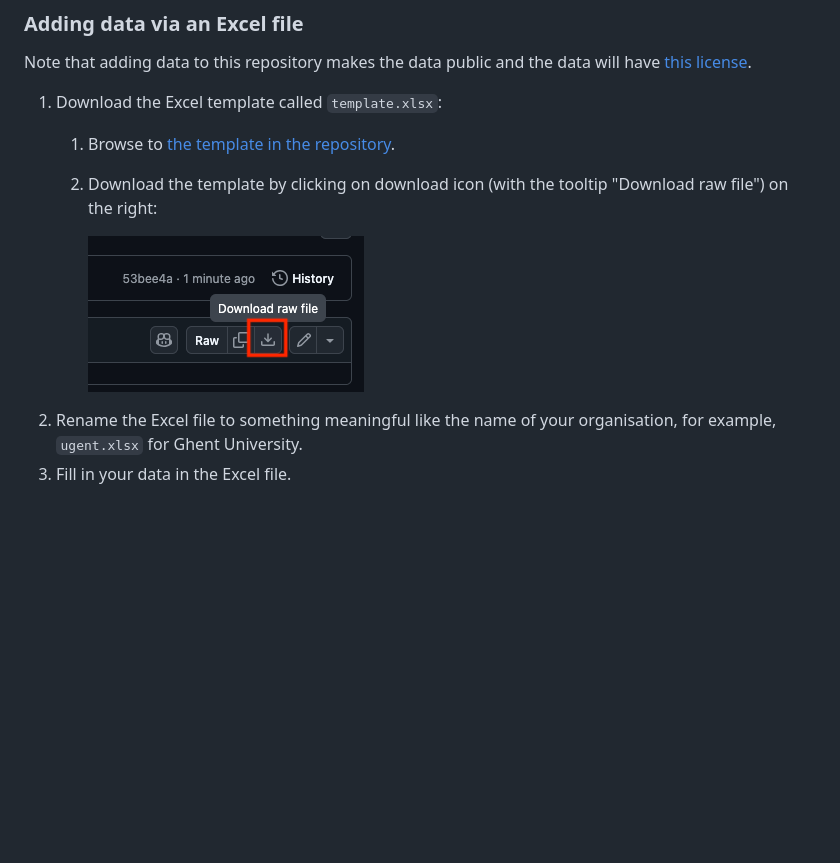
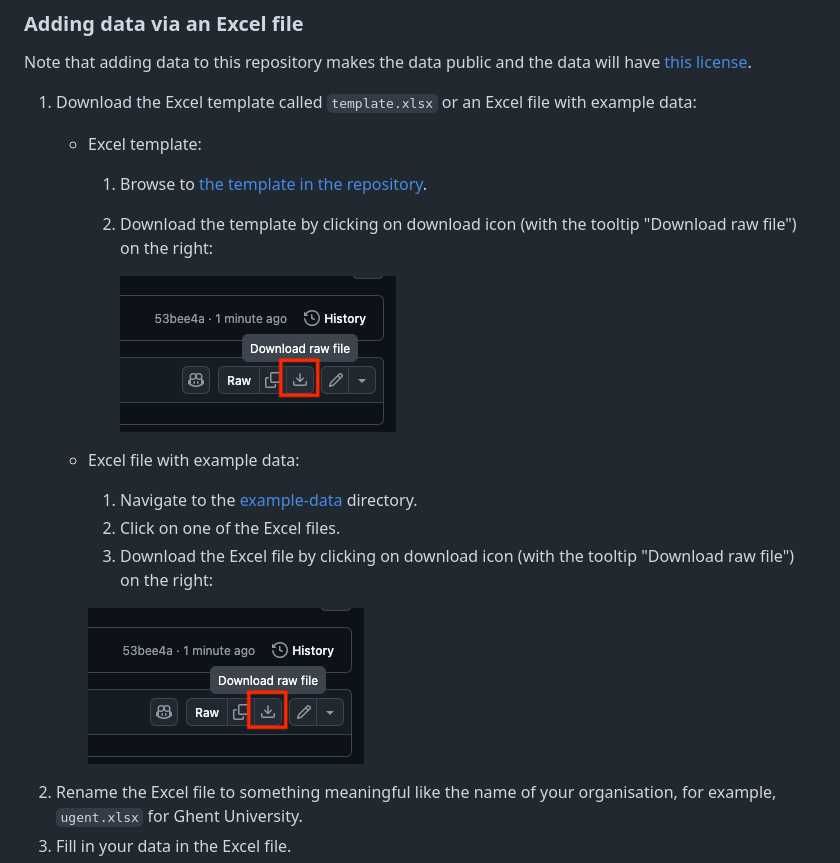
Before and after one commit to RMLio/implementation-process-pipeline, a Markdown page: README.md, the part around the change. Drawn GitHub-style; blank space fills up the shorter version.

Commit message:
Add instructions for Excel example files

```diff
--- a/README.md
+++ b/README.md
@@ -41,11 +41,18 @@ You can configure the dashboard via the following steps:
 Note that adding data to this repository makes the data public
 and the data will have [this license](LICENSE).
 
-1. Download the Excel template called `template.xlsx`:
-   1. Browse to [the template in the repository](template.xlsx).
-   2. Download the template by clicking on download icon (with the tooltip "Download raw file") on the right:
+1. Download the Excel template called `template.xlsx` or an Excel file with example data:
+   - Excel template:
+     1. Browse to [the template in the repository](template.xlsx).
+     2. Download the template by clicking on download icon (with the tooltip "Download raw file") on the right:
 
-      ![img.png](img/download-template.png)
+        ![img.png](img/download-template.png)
+   - Excel file with example data:
+     1. Navigate to the [example-data](./example-data) directory.
+     2. Click on one of the Excel files.
+     3. Download the Excel file by clicking on download icon (with the tooltip "Download raw file") on the right:
+
+       ![img.png](img/download-template.png)
 2. Rename the Excel file to something meaningful like the name of your organisation,
    for example, `ugent.xlsx` for Ghent University.
 3. Fill in your data in the Excel file.
```
Also changed, not shown: original-README.md (+11 -4 lines).
